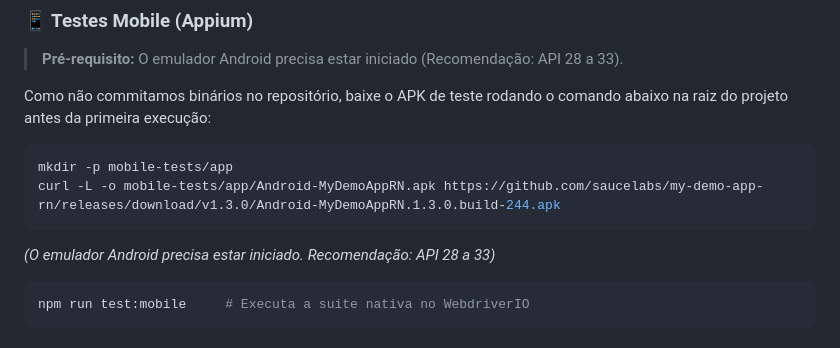
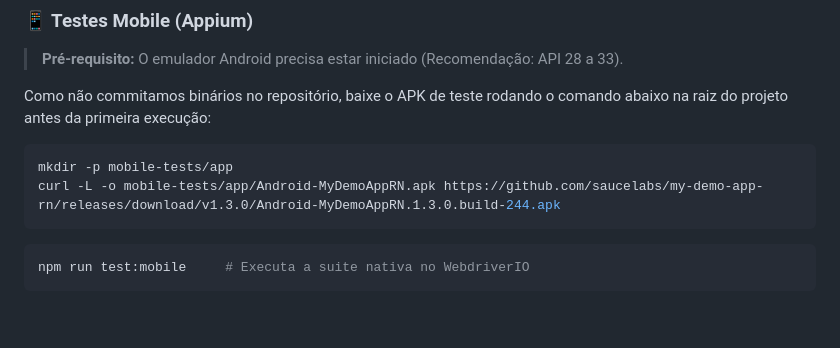
Before and after one commit to januariod/outsera-technical-challenge, a Markdown page: README.md, the part around the change. GitHub-like rendering; blank space fills up the shorter version.

Commit message:
Update README to remove Android emulator note
Removed note about Android emulator requirements.

````diff
--- a/README.md
+++ b/README.md
@@ -155,8 +155,6 @@ mkdir -p mobile-tests/app
 curl -L -o mobile-tests/app/Android-MyDemoAppRN.apk https://github.com/saucelabs/my-demo-app-rn/releases/download/v1.3.0/Android-MyDemoAppRN.1.3.0.build-244.apk
 ```
 
-*(O emulador Android precisa estar iniciado. Recomendação: API 28 a 33)*
-
 ```bash
 npm run test:mobile     # Executa a suite nativa no WebdriverIO
 ```
````
